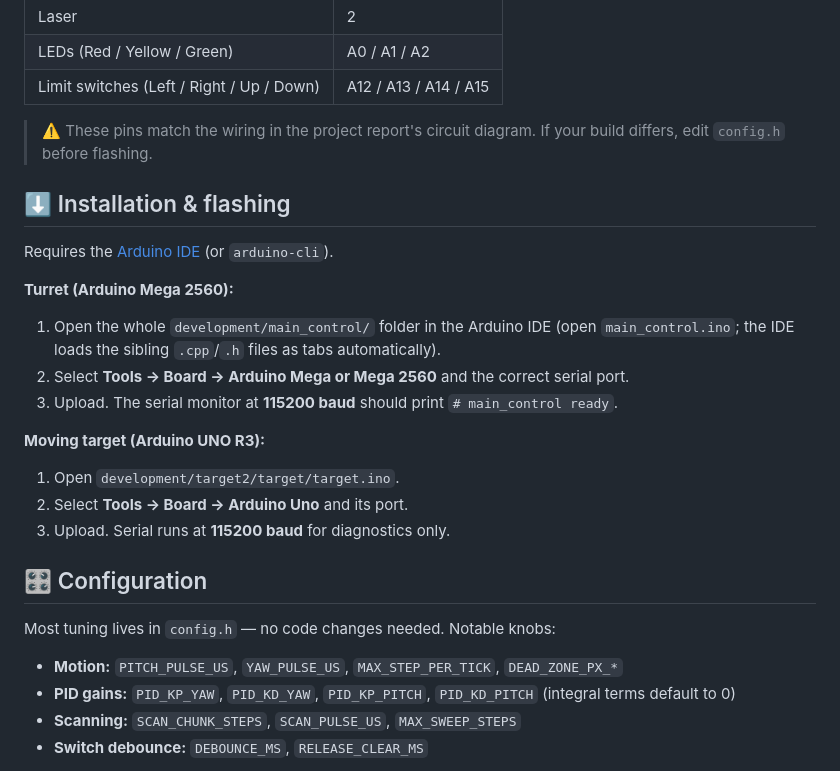
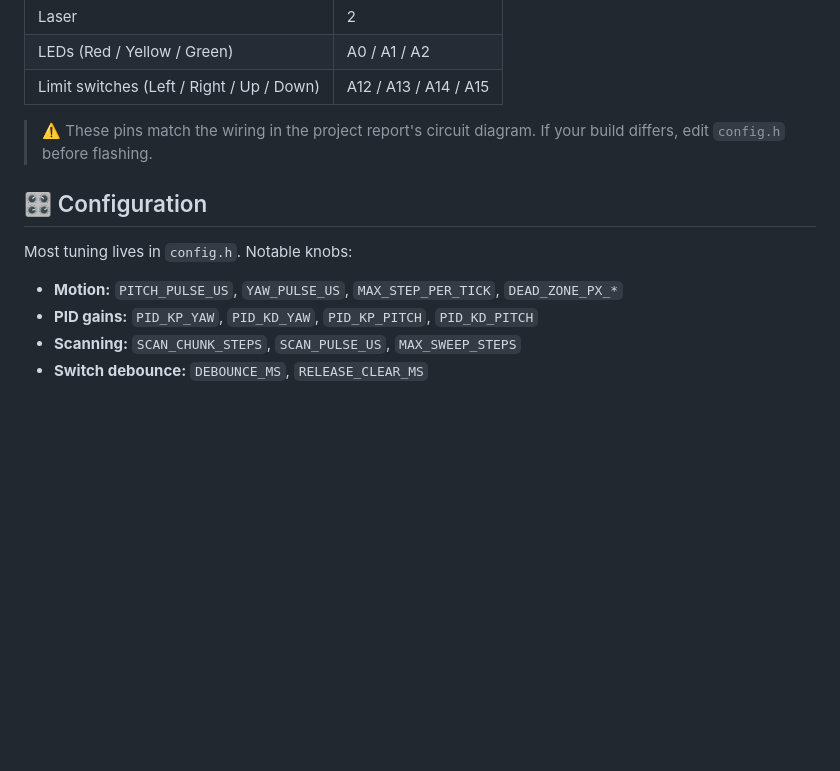
Before and after one commit to denizhoroz/laser-turret-project, a Markdown page: arduino_codes/README.md, the part around one of its changes. Drawn GitHub-style; blank space fills up the shorter version.

Commit message:
Revise README formatting and remove installation section

```diff
--- a/arduino_codes/README.md
+++ b/arduino_codes/README.md
@@ -61,29 +61,12 @@ Defined in [`development/main_control/config.h`](development/main_control/config
 | Limit switches (Left / Right / Up / Down) | A12 / A13 / A14 / A15 |
 
 > ⚠️ These pins match the wiring in the project report's circuit diagram. If your build differs, edit `config.h` before flashing.
-
-## ⬇️ Installation & flashing
-
-Requires the [Arduino IDE](https://www.arduino.cc/en/software) (or `arduino-cli`).
-
-**Turret (Arduino Mega 2560):**
-
-1. Open the whole `development/main_control/` folder in the Arduino IDE (open `main_control.ino`; the IDE loads the sibling `.cpp`/`.h` files as tabs automatically).
-2. Select **Tools → Board → Arduino Mega or Mega 2560** and the correct serial port.
-3. Upload. The serial monitor at **115200 baud** should print `# main_control ready`.
-
-**Moving target (Arduino UNO R3):**
-
-1. Open `development/target2/target/target.ino`.
-2. Select **Tools → Board → Arduino Uno** and its port.
-3. Upload. Serial runs at **115200 baud** for diagnostics only.
-
 ## 🎛️ Configuration
 
-Most tuning lives in `config.h` — no code changes needed. Notable knobs:
+Most tuning lives in `config.h`. Notable knobs:
 
 - **Motion:** `PITCH_PULSE_US`, `YAW_PULSE_US`, `MAX_STEP_PER_TICK`, `DEAD_ZONE_PX_*`
-- **PID gains:** `PID_KP_YAW`, `PID_KD_YAW`, `PID_KP_PITCH`, `PID_KD_PITCH` (integral terms default to 0)
+- **PID gains:** `PID_KP_YAW`, `PID_KD_YAW`, `PID_KP_PITCH`, `PID_KD_PITCH`
 - **Scanning:** `SCAN_CHUNK_STEPS`, `SCAN_PULSE_US`, `MAX_SWEEP_STEPS`
 - **Switch debounce:** `DEBOUNCE_MS`, `RELEASE_CLEAR_MS`
 
```
Also changed, not shown: other parts of arduino_codes/README.md (+1 -1 lines).
